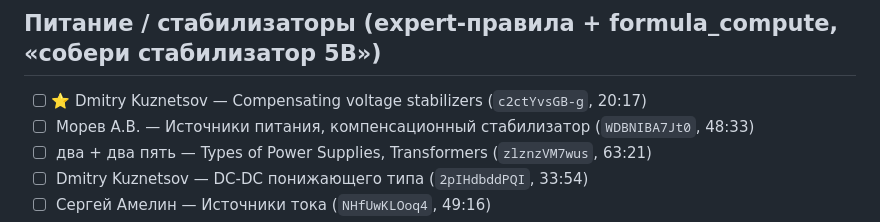
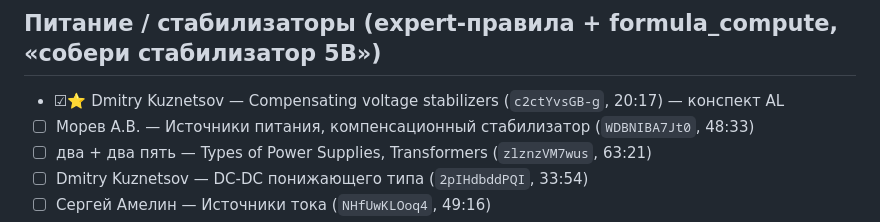
Before and after one commit to zlodey2077/Dolg, a Markdown page: docs/VIDEO_BACKLOG.md, the part around the change. GitHub-like rendering.

```diff
--- a/docs/VIDEO_BACKLOG.md
+++ b/docs/VIDEO_BACKLOG.md
@@ -51,7 +51,7 @@
 
 ## Питание / стабилизаторы (expert-правила + formula_compute, «собери стабилизатор 5В»)
 
-- ☐⭐ Dmitry Kuznetsov — Compensating voltage stabilizers (`c2ctYvsGB-g`, 20:17)
+- ☑⭐ Dmitry Kuznetsov — Compensating voltage stabilizers (`c2ctYvsGB-g`, 20:17) — конспект AL
 - ☐ Морев А.В. — Источники питания, компенсационный стабилизатор (`WDBNIBA7Jt0`, 48:33)
 - ☐ два + два пять — Types of Power Supplies, Transformers (`zlznzVM7wus`, 63:21)
 - ☐ Dmitry Kuznetsov — DC-DC понижающего типа (`2pIHdbddPQI`, 33:54)
```
Also changed, not shown: docs/ENGINEERING_NOTES.md (+8 -0 lines).
